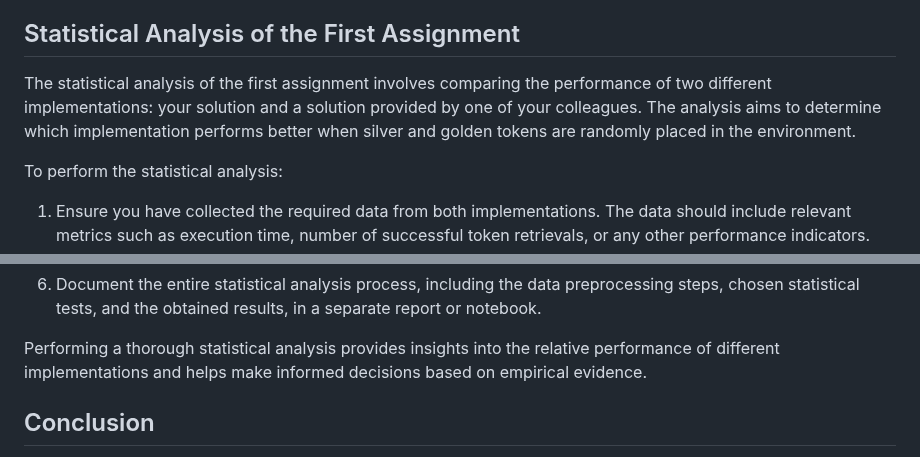
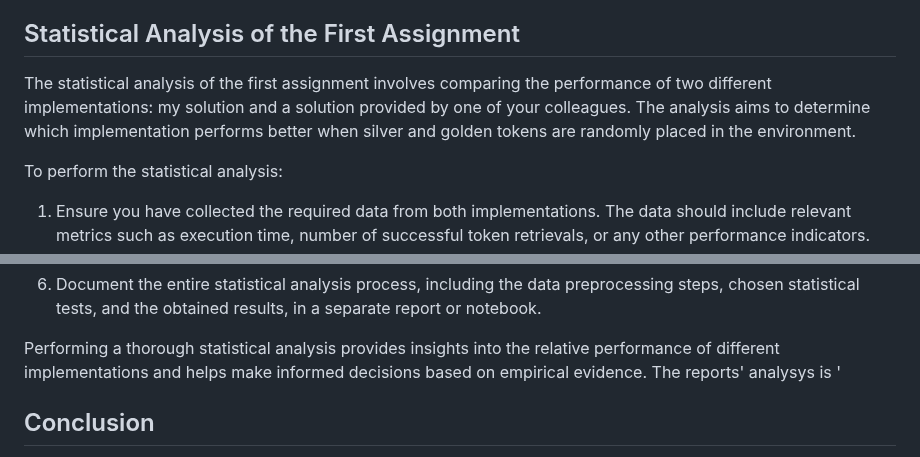
Before and after one commit to giangalv/RESEARCH_TRACK_2, a Markdown page: README.md, 2 parts joined by grey strips. GitHub-like rendering.

```diff
--- a/README.md
+++ b/README.md
@@ -44,7 +44,7 @@ If you want to Launch the simulation and see the homework, you have firstly laun
 
 ## Statistical Analysis of the First Assignment
 
-The statistical analysis of the first assignment involves comparing the performance of two different implementations: your solution and a solution provided by one of your colleagues. The analysis aims to determine which implementation performs better when silver and golden tokens are randomly placed in the environment.
+The statistical analysis of the first assignment involves comparing the performance of two different implementations: my solution and a solution provided by one of your colleagues. The analysis aims to determine which implementation performs better when silver and golden tokens are randomly placed in the environment.
 
 To perform the statistical analysis:
 
@@ -61,6 +61,7 @@ To perform the statistical analysis:
 6. Document the entire statistical analysis process, including the data preprocessing steps, chosen statistical tests, and the obtained results, in a separate report or notebook.
 
 Performing a thorough statistical analysis provides insights into the relative performance of different implementations and helps make informed decisions based on empirical evidence.
+The reports' analysys is '
 
 ## Conclusion
 
```
